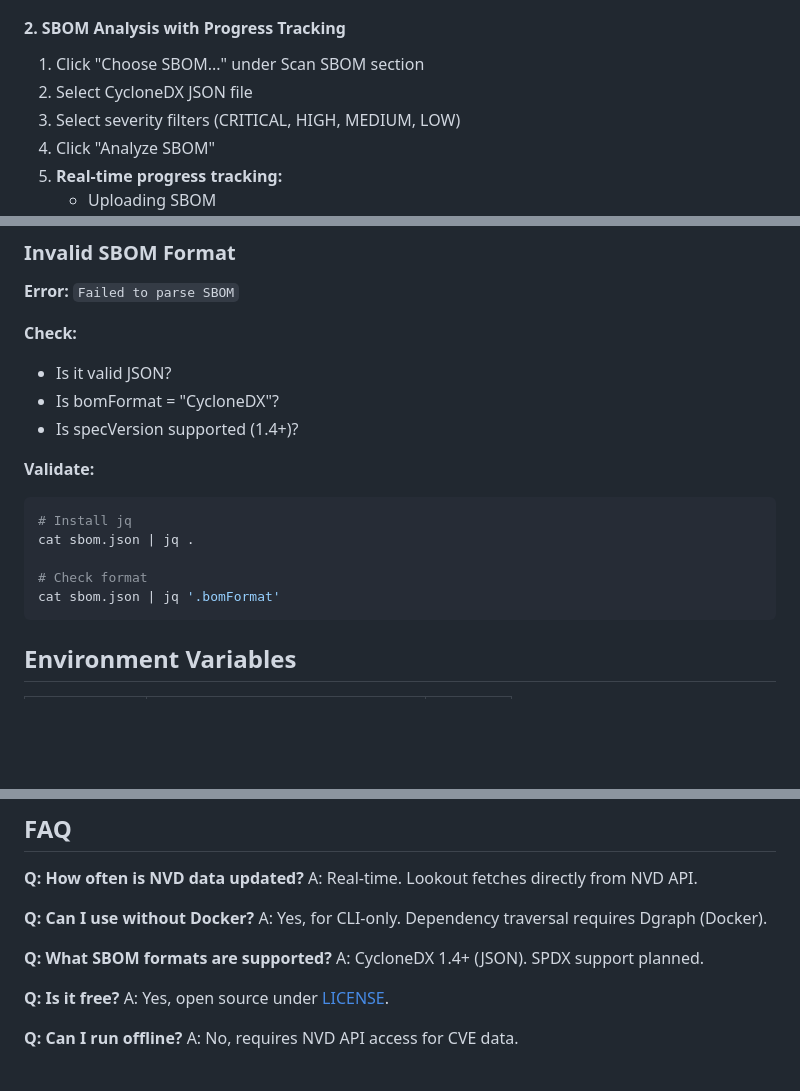
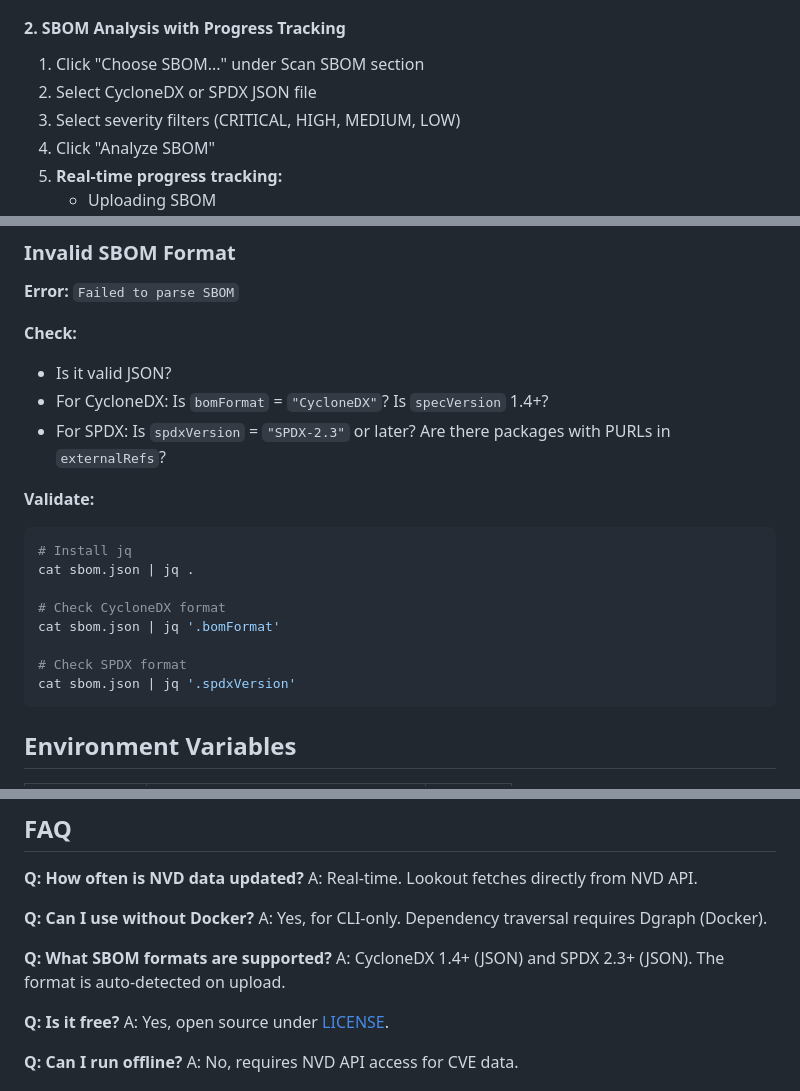
Before and after one commit to timoniersystems/lookout, a Markdown page: docs/USAGE.md, 3 parts joined by grey strips. Rendered like a GitHub page; blank space fills up the shorter version.

````diff
--- a/docs/USAGE.md
+++ b/docs/USAGE.md
@@ -273,7 +274,7 @@ Access at: https://localhost:7443 (or http://localhost:7080 which redirects to H
 #### 2. SBOM Analysis with Progress Tracking
 
 1. Click "Choose SBOM..." under Scan SBOM section
-2. Select CycloneDX JSON file
+2. Select CycloneDX or SPDX JSON file
 3. Select severity filters (CRITICAL, HIGH, MEDIUM, LOW)
 4. Click "Analyze SBOM"
 5. **Real-time progress tracking:**
@@ -537,16 +538,19 @@ docker-compose logs alpha
 
 **Check:**
 - Is it valid JSON?
-- Is bomFormat = "CycloneDX"?
-- Is specVersion supported (1.4+)?
+- For CycloneDX: Is `bomFormat` = `"CycloneDX"`? Is `specVersion` 1.4+?
+- For SPDX: Is `spdxVersion` = `"SPDX-2.3"` or later? Are there packages with PURLs in `externalRefs`?
 
 **Validate:**
 ```bash
 # Install jq
 cat sbom.json | jq .
 
-# Check format
+# Check CycloneDX format
 cat sbom.json | jq '.bomFormat'
+
+# Check SPDX format
+cat sbom.json | jq '.spdxVersion'
 ```
 
 ## Environment Variables
@@ -576,7 +580,7 @@ A: Real-time. Lookout fetches directly from NVD API.
 A: Yes, for CLI-only. Dependency traversal requires Dgraph (Docker).
 
 **Q: What SBOM formats are supported?**
-A: CycloneDX 1.4+ (JSON). SPDX support planned.
+A: CycloneDX 1.4+ (JSON) and SPDX 2.3+ (JSON). The format is auto-detected on upload.
 
 **Q: Is it free?**
 A: Yes, open source under [LICENSE](../LICENSE).
````
Also changed, not shown: other parts of docs/USAGE.md (+1 -0 lines), README.md (+6 -4 lines), docs/ARCHITECTURE.md (+1 -1 lines).
